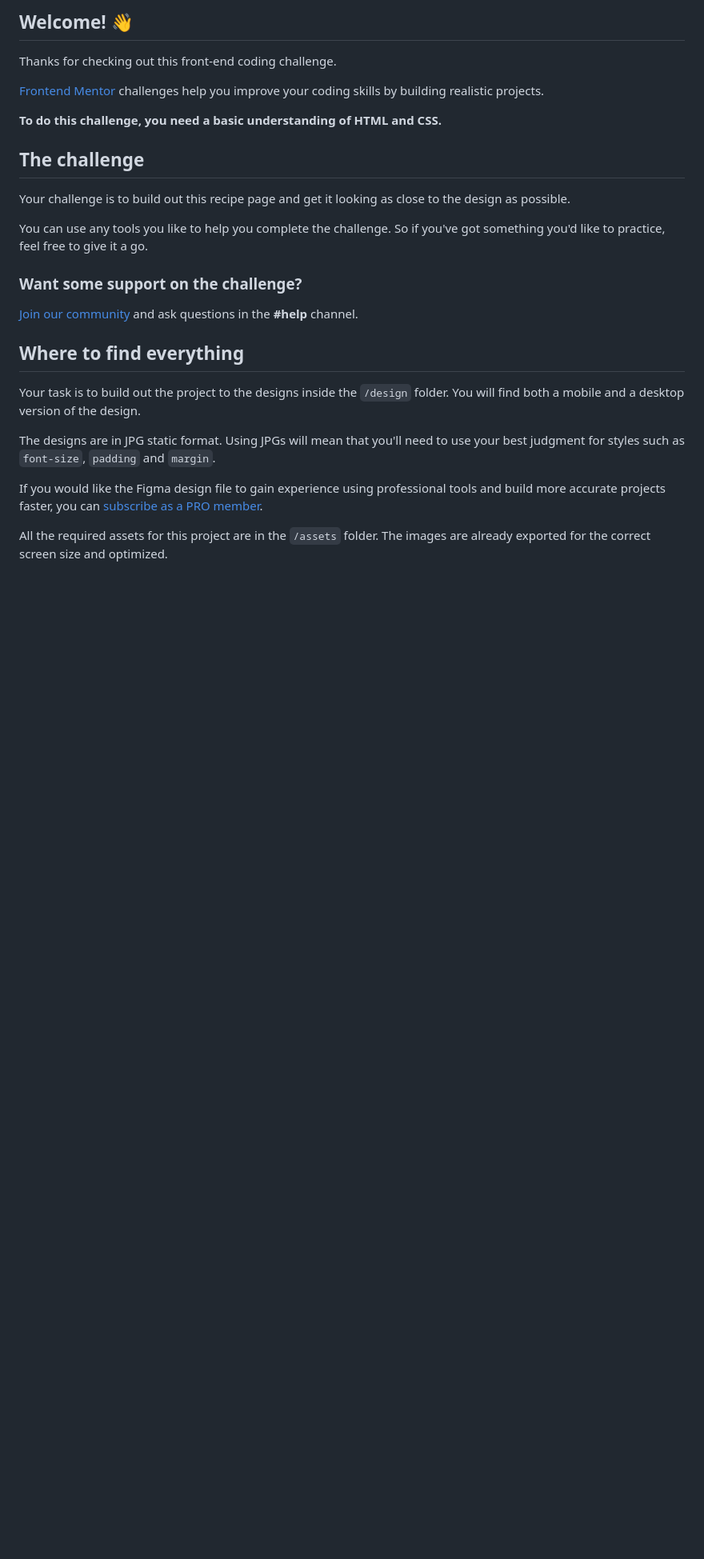
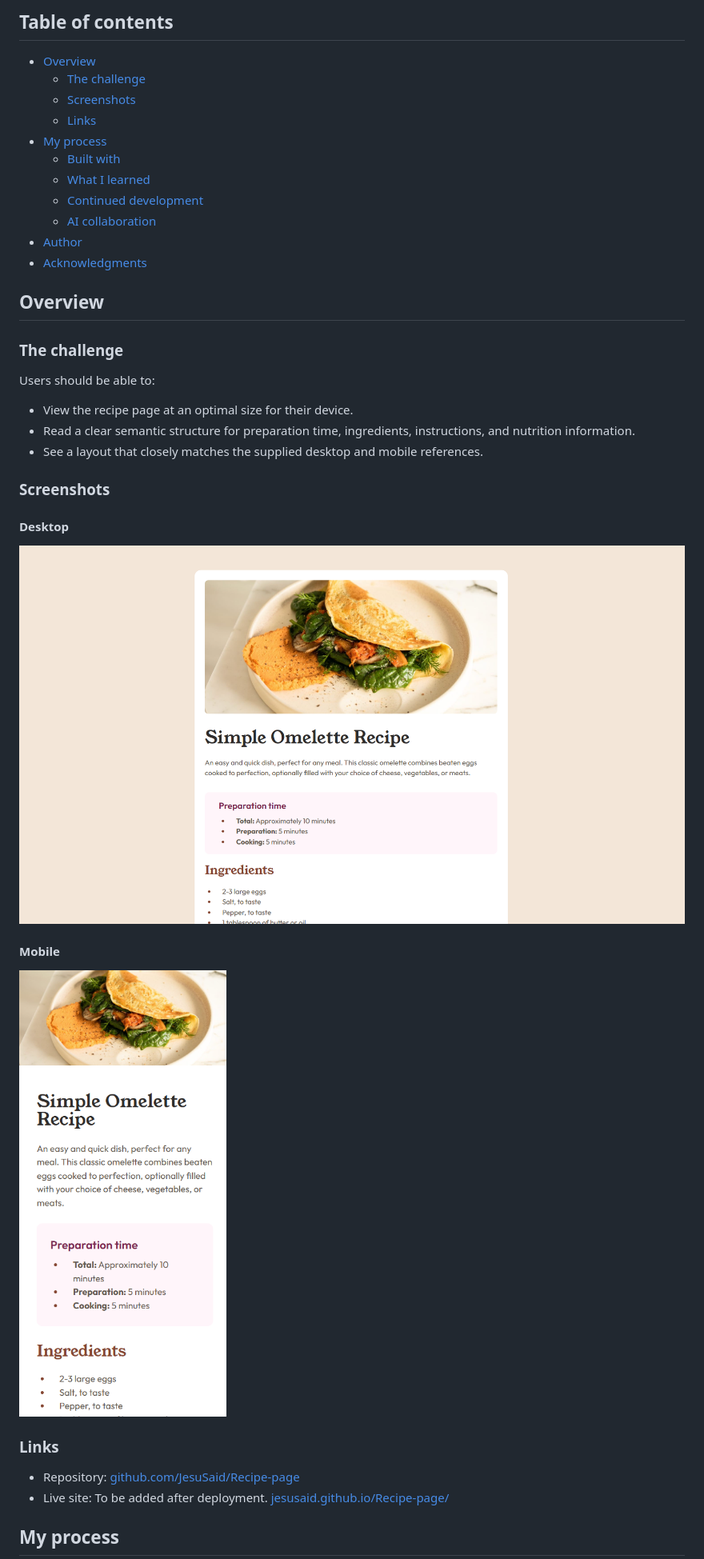
Before and after one commit to JesuSaid/Recipe-page, a Markdown page: README.md, the part around the change printed below. Shown: that part at 80% size. Rendered like a GitHub page; pictures changed too: assets/images/Desktop.png (added), assets/images/Mobile.png (added); blank space fills up the shorter version.

```diff
--- a/README.md
+++ b/README.md
@@ -4,29 +4,42 @@
 
-## Welcome! 👋
+## Table of contents
 
-Thanks for checking out this front-end coding challenge.
+- [Overview](#overview)
+  - [The challenge](#the-challenge)
+  - [Screenshots](#screenshots)
+  - [Links](#links)
+- [My process](#my-process)
+  - [Built with](#built-with)
+  - [What I learned](#what-i-learned)
+  - [Continued development](#continued-development)
+  - [AI collaboration](#ai-collaboration)
+- [Author](#author)
+- [Acknowledgments](#acknowledgments)
 
-[Frontend Mentor](https://www.frontendmentor.io) challenges help you improve your coding skills by building realistic projects.
+## Overview
 
-**To do this challenge, you need a basic understanding of HTML and CSS.**
+### The challenge
 
-## The challenge
+Users should be able to:
 
-Your challenge is to build out this recipe page and get it looking as close to the design as possible.
+- View the recipe page at an optimal size for their device.
+- Read a clear semantic structure for preparation time, ingredients, instructions, and nutrition information.
+- See a layout that closely matches the supplied desktop and mobile references.
 
-You can use any tools you like to help you complete the challenge. So if you've got something you'd like to practice, feel free to give it a go.
+### Screenshots
 
-### Want some support on the challenge?
+#### Desktop
 
-[Join our community](https://www.frontendmentor.io/community) and ask questions in the **#help** channel.
+![Desktop view of the completed recipe page](./assets/images/Desktop.png)
 
-## Where to find everything
+#### Mobile
 
-Your task is to build out the project to the designs inside the `/design` folder. You will find both a mobile and a desktop version of the design.
+![Mobile view of the completed recipe page](./assets/images/Mobile.png)
 
-The designs are in JPG static format. Using JPGs will mean that you'll need to use your best judgment for styles such as `font-size`, `padding` and `margin`.
+### Links
 
-If you would like the Figma design file to gain experience using professional tools and build more accurate projects faster, you can [subscribe as a PRO member](https://www.frontendmentor.io/pro).
+- Repository: [github.com/JesuSaid/Recipe-page](https://github.com/JesuSaid/Recipe-page)
+- Live site: To be added after deployment. [jesusaid.github.io/Recipe-page/](https://jesusaid.github.io/Recipe-page/)
 
-All the required assets for this project are in the `/assets` folder. The images are already exported for the correct screen size and optimized.
+## My process
 
```
Also changed, not shown: other parts of README.md (+58 -49 lines).
